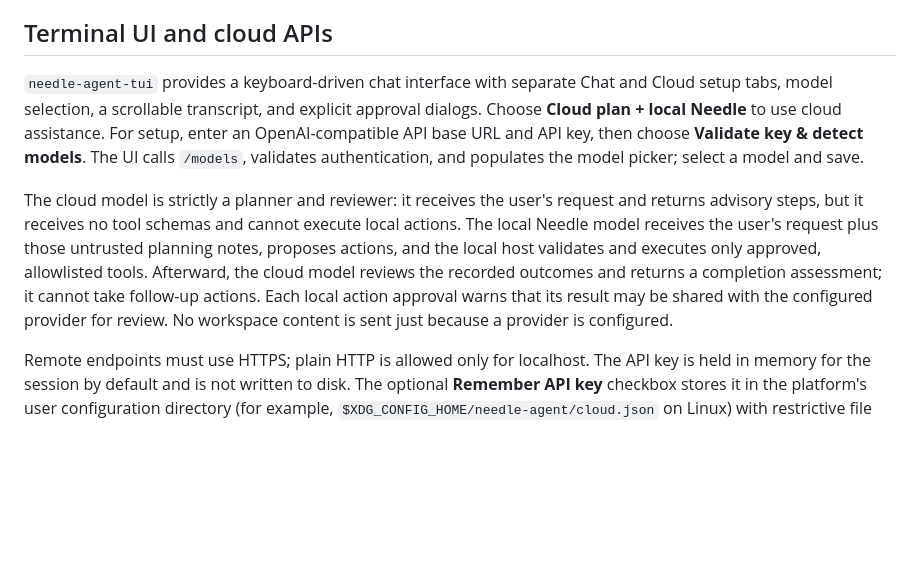
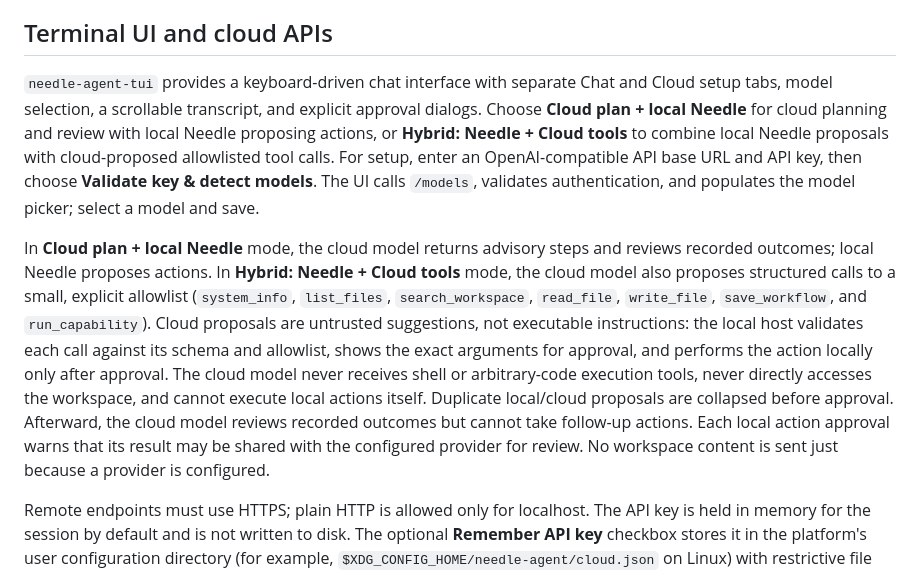
Before and after one commit to Anish932-hash/Needle-Agent, a Markdown page: README.md, the part around the change. Rendered like a GitHub page; blank space fills up the shorter version.

Commit message:
Document hybrid local and cloud tool proposal mode

```diff
--- a/README.md
+++ b/README.md
@@ -22,9 +22,9 @@ The installer supports Windows, macOS, and Linux. Options include `--workspace P
 
 ## Terminal UI and cloud APIs
 
-`needle-agent-tui` provides a keyboard-driven chat interface with separate Chat and Cloud setup tabs, model selection, a scrollable transcript, and explicit approval dialogs. Choose **Cloud plan + local Needle** to use cloud assistance. For setup, enter an OpenAI-compatible API base URL and API key, then choose **Validate key & detect models**. The UI calls `/models`, validates authentication, and populates the model picker; select a model and save.
+`needle-agent-tui` provides a keyboard-driven chat interface with separate Chat and Cloud setup tabs, model selection, a scrollable transcript, and explicit approval dialogs. Choose **Cloud plan + local Needle** for cloud planning and review with local Needle proposing actions, or **Hybrid: Needle + Cloud tools** to combine local Needle proposals with cloud-proposed allowlisted tool calls. For setup, enter an OpenAI-compatible API base URL and API key, then choose **Validate key & detect models**. The UI calls `/models`, validates authentication, and populates the model picker; select a model and save.
 
-The cloud model is strictly a planner and reviewer: it receives the user's request and returns advisory steps, but it receives no tool schemas and cannot execute local actions. The local Needle model receives the user's request plus those untrusted planning notes, proposes actions, and the local host validates and executes only approved, allowlisted tools. Afterward, the cloud model reviews the recorded outcomes and returns a completion assessment; it cannot take follow-up actions. Each local action approval warns that its result may be shared with the configured provider for review. No workspace content is sent just because a provider is configured.
+In **Cloud plan + local Needle** mode, the cloud model returns advisory steps and reviews recorded outcomes; local Needle proposes actions. In **Hybrid: Needle + Cloud tools** mode, the cloud model also proposes structured calls to a small, explicit allowlist (`system_info`, `list_files`, `search_workspace`, `read_file`, `write_file`, `save_workflow`, and `run_capability`). Cloud proposals are untrusted suggestions, not executable instructions: the local host validates each call against its schema and allowlist, shows the exact arguments for approval, and performs the action locally only after approval. The cloud model never receives shell or arbitrary-code execution tools, never directly accesses the workspace, and cannot execute local actions itself. Duplicate local/cloud proposals are collapsed before approval. Afterward, the cloud model reviews recorded outcomes but cannot take follow-up actions. Each local action approval warns that its result may be shared with the configured provider for review. No workspace content is sent just because a provider is configured.
 
 Remote endpoints must use HTTPS; plain HTTP is allowed only for localhost. The API key is held in memory for the session by default and is not written to disk. The optional **Remember API key** checkbox stores it in the platform's user configuration directory (for example, `$XDG_CONFIG_HOME/needle-agent/cloud.json` on Linux) with restrictive file permissions where supported; on Windows, protect the user account and profile. Base URL and selected model are saved without a key. Environment variable `NEEDLE_API_KEY` can supply the key instead. Cloud support targets OpenAI-compatible `/models` and `/chat/completions` endpoints; provider-specific APIs requiring different authentication or request formats are not supported. The cloud provider receives user prompts for planning and approved local action outcomes for review; do not use cloud mode for data you cannot share with that provider.
 
```
